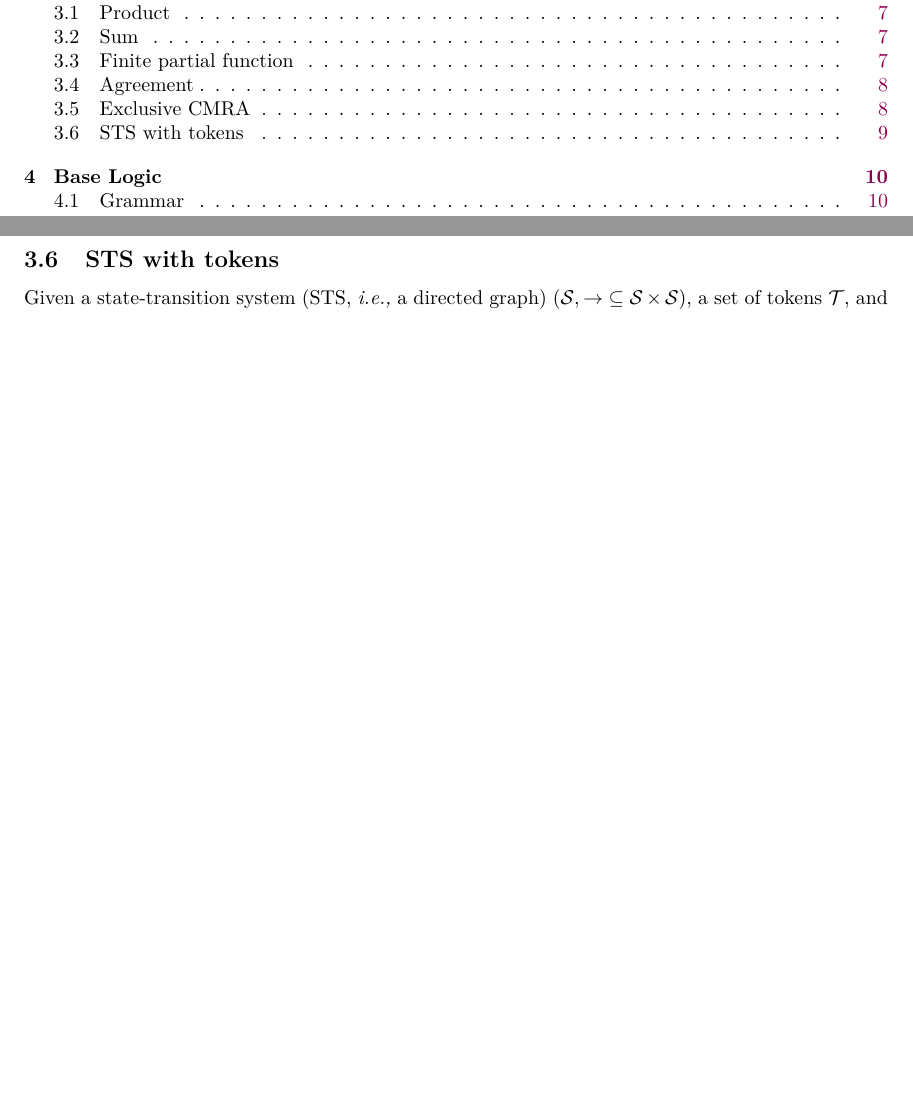
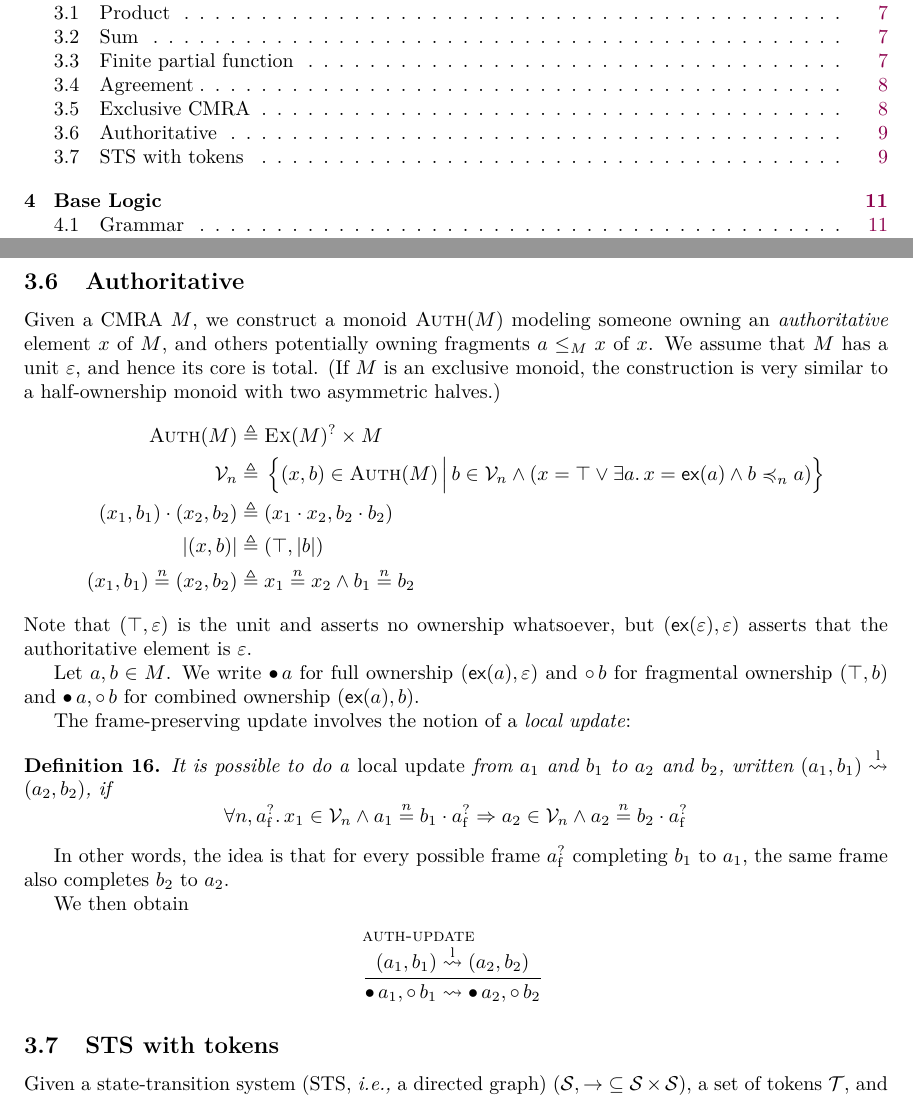
Before and after one commit to izgzhen/iris-coq, a LaTeX document (docs/iris.tex, which reads docs/constructions.tex): two parts of pages 1 and 9 of 25 before the commit and two parts of pages 1 and 9 of 26 after it, joined at a grey line, cut so that both start at the same text, the shorter picture padded with empty space. Compiled offline with pdfLaTeX.

Commit message:
docs: describe authoritative

```diff
--- a/docs/constructions.tex
+++ b/docs/constructions.tex
@@ -254,123 +253,37 @@ We obtain the following frame-preserving update:
 % \end{proof}
 
 
-% %\subsection{Disposable monoid}
-% %
-% %Given a monoid $M$, we construct a monoid where, having full ownership of an element $\melt$ of $M$, one can throw it away, transitioning to a dead element.
-% %Let \dispm{M} be the monoid with carrier $\mcarp{M} \uplus \{ \disposed \}$ and multiplication
-% %% The previous unit must remain the unit of the new monoid, as is is always duplicable and hence we could not transition to \disposed if it were not composable with \disposed
-% %\begin{align*}
-% %  \melt \mtimes \meltB &\eqdef \melt \mtimes_M \meltB & \IF \melt \sep[M] \meltB \\
-% %  \disposed \mtimes \disposed &\eqdef \disposed \\
-% %  \munit_M \mtimes \disposed &\eqdef \disposed \mtimes \munit_M \eqdef \disposed
-% %\end{align*}
-% %The unit is the same as in $M$.
-% %
-% %The frame-preserving updates are
-% %\begin{mathpar}
-% % \inferH{DispUpd}
-% %   {a \in \mcarp{M} \setminus \{\munit_M\} \and a \mupd_M B}
-% %   {a \mupd B}
-% % \and
-% % \inferH{Dispose}
-% %  {a \in \mcarp{M} \setminus \{\munit_M\} \and \All b \in \mcarp{M}. a \sep b \Ra b = \munit_M}
-% %  {a \mupd \disposed}
-% %\end{mathpar}
-% %
-% %\begin{proof}[Proof of \ruleref{DispUpd}]
-% %Assume a frame $f$. If $f = \disposed$, then $a = \munit_M$, which is a contradiction.
-% %Thus $f \in \mcarp{M}$ and we can use $a \mupd_M B$.
-% %\end{proof}
-% %
-% %\begin{proof}[Proof of \ruleref{Dispose}]
-% %The second premiss says that $a$ has no non-trivial frame in $M$. To show the update, assume a frame $f$ in $\dispm{M}$. Like above, we get $f \in \mcarp{M}$, and thus $f = \munit_M$. But $\disposed \sep \munit_M$ is trivial, so we are done.
-% %\end{proof}
+\subsection{Authoritative}\label{sec:auth}
 
-% \subsection{Authoritative monoid}\label{sec:auth}
+Given a CMRA $M$, we construct a monoid $\authm(M)$ modeling someone owning an \emph{authoritative} element $x$ of $M$, and others potentially owning fragments $\melt \le_M x$ of $x$.
+We assume that $M$ has a unit $\munit$, and hence its core is total.
+(If $M$ is an exclusive monoid, the construction is very similar to a half-ownership monoid with two asymmetric halves.)
+\begin{align*}
+\authm(M) \eqdef{}& \maybe{\exm(M)} \times M \\
+\mval_n \eqdef{}& \setComp{ (x, \meltB) \in \authm(M) }{ \meltB \in \mval_n \land (x = \mnocore \lor \Exists \melt. x = \exinj(\melt) \land \meltB \mincl_n \melt) } \\
+  (x_1, \meltB_1) \mtimes (x_2, \meltB_2) \eqdef{}& (x_1 \mtimes x_2, \meltB_2 \mtimes \meltB_2) \\
+  \mcore{(x, \meltB)} \eqdef{}& (\mnocore, \mcore\meltB) \\
+  (x_1, \meltB_1) \nequiv{n} (x_2, \meltB_2) \eqdef{}& x_1 \nequiv{n} x_2 \land \meltB_1 \nequiv{n} \meltB_2
+\end{align*}
+Note that $(\mnocore, \munit)$ is the unit and asserts no ownership whatsoever, but $(\exinj(\munit), \munit)$ asserts that the authoritative element is $\munit$.
 
-% Given a monoid $M$, we construct a monoid modeling someone owning an \emph{authoritative} element $x$ of $M$, and others potentially owning fragments $\melt \le_M x$ of $x$.
-% (If $M$ is an exclusive monoid, the construction is very similar to a half-ownership monoid with two asymmetric halves.)
-% Let $\auth{M}$ be the monoid with carrier
-% \[
-% 	\setComp{ (x, \melt) }{ x \in \mcarp{\exm{\mcarp{M}}} \land \melt \in \mcarp{M} \land (x = \munit_{\exm{\mcarp{M}}} \lor \melt \leq_M x) }
-% \]
-% and multiplication
-% \[
-% (x, \melt) \mtimes (y, \meltB) \eqdef
-%      (x \mtimes y, \melt \mtimes \meltB) \quad \mbox{if } x \sep y \land \melt \sep \meltB \land (x \mtimes y = \munit_{\exm{\mcarp{M}}} \lor \melt \mtimes \meltB \leq_M x \mtimes y)
-% \]
-% Note that $(\munit_{\exm{\mcarp{M}}}, \munit_M)$ is the unit and asserts no ownership whatsoever, but $(\munit_{M}, \munit_M)$ asserts that the authoritative element is $\munit_M$.
+Let $\melt, \meltB \in M$.
+We write $\authfull \melt$ for full ownership $(\exinj(\melt), \munit)$ and $\authfrag \meltB$ for fragmental ownership $(\mnocore, \meltB)$ and $\authfull \melt , \authfrag \meltB$ for combined ownership $(\exinj(\melt), \meltB)$.
 
-% Let $x, \melt \in \mcarp M$.
-% We write $\authfull x$ for full ownership $(x, \munit_M):\auth{M}$ and $\authfrag \melt$ for fragmental ownership $(\munit_{\exm{\mcarp{M}}}, \melt)$ and $\authfull x , \authfrag \melt$ for combined ownership $(x, \melt)$.
-% If $x$ or $a$ is $\mzero_{M}$, then the sugar denotes $\mzero_{\auth{M}}$.
+The frame-preserving update involves the notion of a \emph{local update}:
+\newcommand\lupd{\stackrel{\mathrm l}{\mupd}}
+\begin{defn}
+  It is possible to do a \emph{local update} from $\melt_1$ and $\meltB_1$ to $\melt_2$ and $\meltB_2$, written $(\melt_1, \meltB_1) \lupd (\melt_2, \meltB_2)$, if
+  \[ \All n, \maybe{\melt_\f}. x_1 \in \mval_n \land \melt_1 \nequiv{n} \meltB_1 \mtimes \maybe{\melt_\f} \Ra \melt_2 \in \mval_n \land \melt_2 \nequiv{n} \meltB_2 \mtimes \maybe{\melt_\f} \]
+\end{defn}
+In other words, the idea is that for every possible frame $\maybe{\melt_\f}$ completing $\meltB_1$ to $\melt_1$, the same frame also completes $\meltB_2$ to $\melt_2$.
 
-% \ralf{This needs syncing with the Coq development.}
-% The frame-preserving update involves a rather unwieldy side-condition:
-% \begin{mathpar}
-% 	\inferH{AuthUpd}{
-% 		\All\melt_\f\in\mcar{\monoid}. \melt\sep\meltB \land \melt\mtimes\melt_\f \le \meltB\mtimes\melt_\f \Ra \melt'\mtimes\melt_\f \le \melt'\mtimes\meltB \and
-% 		\melt' \sep \meltB
-% 	}{
-% 		\authfull \melt \mtimes \meltB, \authfrag \melt \mupd \authfull \melt' \mtimes \meltB, \authfrag \melt'
-% 	}
-% \end{mathpar}
-% We therefore derive two special cases.
-
-% \paragraph{Local frame-preserving updates.}
-
-% \newcommand\authupd{f}%
-% Following~\cite{scsl}, we say that $\authupd: \mcar{M} \ra \mcar{M}$ is \emph{local} if
-% \[
-% 	\All a, b \in \mcar{M}. a \sep b \land \authupd(a) \neq \mzero \Ra \authupd(a \mtimes b) = \authupd(a) \mtimes b
-% \]
-% Then,
-% \begin{mathpar}
-% 	\inferH{AuthUpdLocal}
-% 	{\text{$\authupd$ local} \and \authupd(\melt)\sep\meltB}
-% 	{\authfull \melt \mtimes \meltB, \authfrag \melt \mupd \authfull \authupd(\melt) \mtimes \meltB, \authfrag \authupd(\melt)}
-% \end{mathpar}
-
-% \paragraph{Frame-preserving updates on cancellative monoids.}
-
-% Frame-preserving updates are also possible if we assume $M$ cancellative:
-% \begin{mathpar}
-%  \inferH{AuthUpdCancel}
-%   {\text{$M$ cancellative} \and \melt'\sep\meltB}
-%   {\authfull \melt \mtimes \meltB, \authfrag \melt \mupd \authfull \melt' \mtimes \meltB, \authfrag \melt'}
-% \end{mathpar}
-
-% \subsection{Fractional heap monoid}
-% \label{sec:fheapm}
-
-% By combining the fractional, finite partial function, and authoritative monoids, we construct two flavors of heaps with fractional permissions and mention their important frame-preserving updates.
-% Hereinafter, we assume the set $\textdom{Val}$ of values is countable.
-
-% Given a set $Y$, define $\FHeap(Y) \eqdef \textdom{Val} \fpfn \fracm(Y)$ representing a fractional heap with codomain $Y$.
-% From \S\S\ref{sec:fracm} and~\ref{sec:fpfunm} we obtain the following frame-preserving updates as well as the fact that $\FHeap(Y)$ is cancellative.
-% \begin{mathpar}
-% 	\axiomH{FHeapUpd}{h[x \mapsto (1, y)] \mupd h[x \mapsto (1, y')]} \and
-% 	\axiomH{FHeapAlloc}{h \mupd \{\, h[x \mapsto (1, y)] \mid x \in \textdom{Val} \,\}}
-% \end{mathpar}
-% We will write $qh$ with $h : \textsort{Val} \fpfn Y$ for the function in $\FHeap(Y)$ mapping every $x \in \dom(h)$ to $(q, h(x))$, and everything else to $\munit$.
-
-% Define $\AFHeap(Y) \eqdef \auth{\FHeap(Y)}$ representing an authoritative fractional heap with codomain $Y$.
-% We easily obtain the following frame-preserving updates.
-% \begin{mathpar}
-% 	\axiomH{AFHeapUpd}{
-% 		(\authfull h[x \mapsto (1, y)], \authfrag [x \mapsto (1, y)]) \mupd (\authfull h[x \mapsto (1, y')], \authfrag [x \mapsto (1, y')])
-% 	}
-% 	\and
-% 	\inferH{AFHeapAdd}{
-% 		x \notin \dom(h)
-% 	}{
-% 		\authfull h \mupd (\authfull h[x \mapsto (q, y)], \authfrag [x \mapsto (q, y)])
-% 	}
-% 	\and
-% 	\axiomH{AFHeapRemove}{
-% 		(\authfull h[x \mapsto (q, y)], \authfrag [x \mapsto (q, y)]) \mupd \authfull h
-% 	}
-% \end{mathpar}
+We then obtain
+\begin{mathpar}
+  \inferH{auth-update}
+  {(\melt_1, \meltB_1) \lupd (\melt_2, \meltB_2)}
+  {\authfull \melt_1 , \authfrag \meltB_1 \mupd \authfull \melt_2 , \authfrag \meltB_2}
+\end{mathpar}
 
 \subsection{STS with tokens}
 \label{sec:stsmon}
```
Also changed, not shown: CHANGELOG.md, docs/constructions.tex (1 more changed lines).
